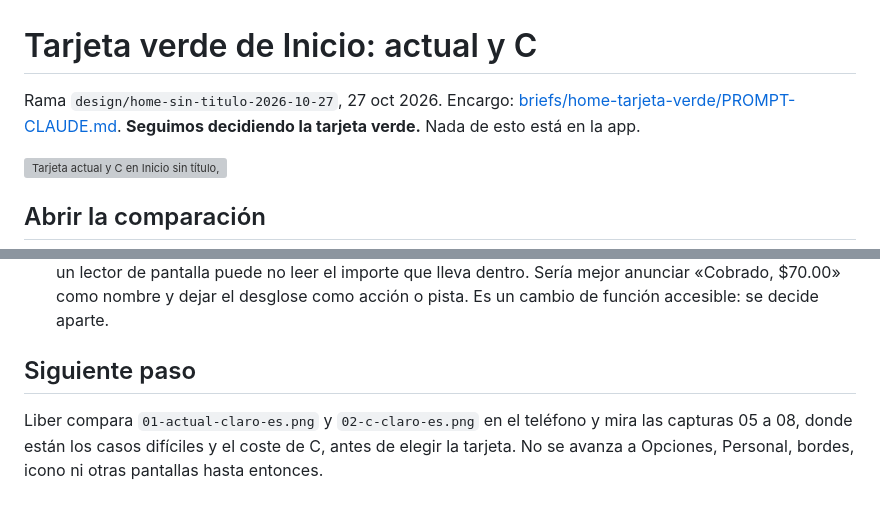
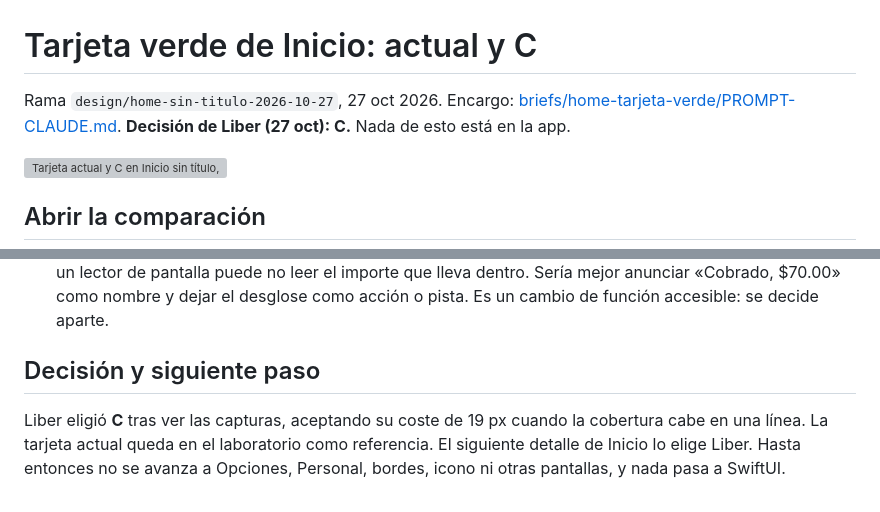
Before and after one commit to LiberVaronaG/earnly-design-lab, a Markdown page: prototype/HOME-TARJETA-VERDE.md, 2 parts joined by grey strips. Drawn GitHub-style; grey boxes are pictures that could not be loaded.

```diff
--- a/prototype/HOME-TARJETA-VERDE.md
+++ b/prototype/HOME-TARJETA-VERDE.md
@@ -1,6 +1,6 @@
 # Tarjeta verde de Inicio: actual y C
 
-Rama `design/home-sin-titulo-2026-10-27`, 27 oct 2026. Encargo: [briefs/home-tarjeta-verde/PROMPT-CLAUDE.md](../briefs/home-tarjeta-verde/PROMPT-CLAUDE.md). **Seguimos decidiendo la tarjeta verde.** Nada de esto está en la app.
+Rama `design/home-sin-titulo-2026-10-27`, 27 oct 2026. Encargo: [briefs/home-tarjeta-verde/PROMPT-CLAUDE.md](../briefs/home-tarjeta-verde/PROMPT-CLAUDE.md). **Decisión de Liber (27 oct): C.** Nada de esto está en la app.
 
 ![Tarjeta actual y C en Inicio sin título, claro, ES, 390 px](captures/home-tarjeta-verde/03-comparar-claro-es.png)
 
@@ -119,6 +119,6 @@ Es criterio de diseño con medidas del prototipo, no preferencia de clientes.
 1. **Periodo de «Cobrado».** Las millas dicen «Hoy» y «Este mes», pero el importe no dice su periodo, y en el prototipo es del mes. Una etiqueta como «Cobrado este mes» aclararía la lectura. Es un cambio de texto, y además la app real usa otra cifra («Tras gasolina» en C36), así que hay que decidirlo con esa diferencia delante.
 2. **Nombre accesible del importe.** En las dos tarjetas el botón del desglose se llama «Mostrar desglose», y un lector de pantalla puede no leer el importe que lleva dentro. Sería mejor anunciar «Cobrado, $70.00» como nombre y dejar el desglose como acción o pista. Es un cambio de función accesible: se decide aparte.
 
-## Siguiente paso
+## Decisión y siguiente paso
 
-Liber compara `01-actual-claro-es.png` y `02-c-claro-es.png` en el teléfono y mira las capturas 05 a 08, donde están los casos difíciles y el coste de C, antes de elegir la tarjeta. No se avanza a Opciones, Personal, bordes, icono ni otras pantallas hasta entonces.
+Liber eligió **C** tras ver las capturas, aceptando su coste de 19 px cuando la cobertura cabe en una línea. La tarjeta actual queda en el laboratorio como referencia. El siguiente detalle de Inicio lo elige Liber. Hasta entonces no se avanza a Opciones, Personal, bordes, icono ni otras pantallas, y nada pasa a SwiftUI.
```
Also changed, not shown: prototype/HANDOFF.md (+4 -3 lines).
